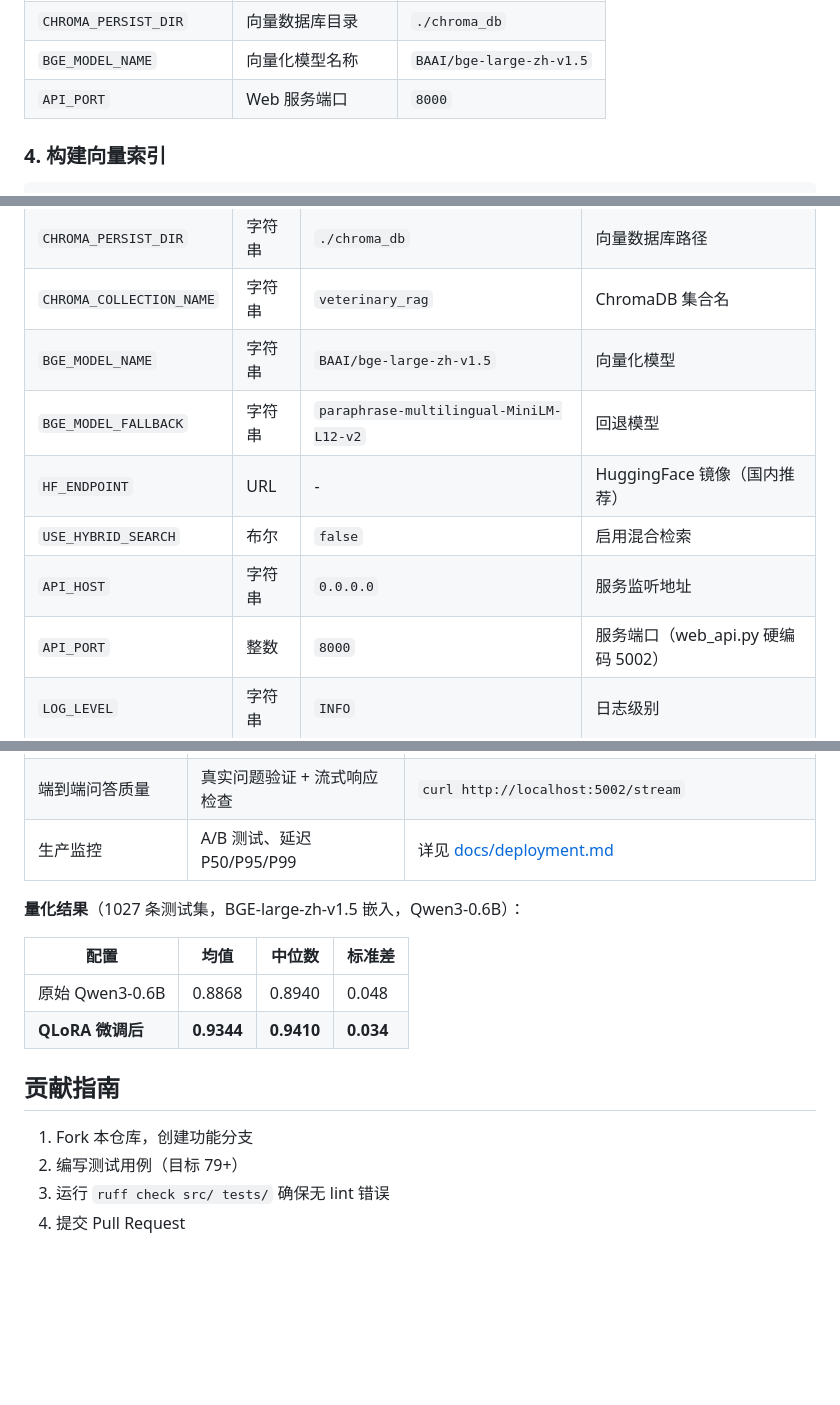
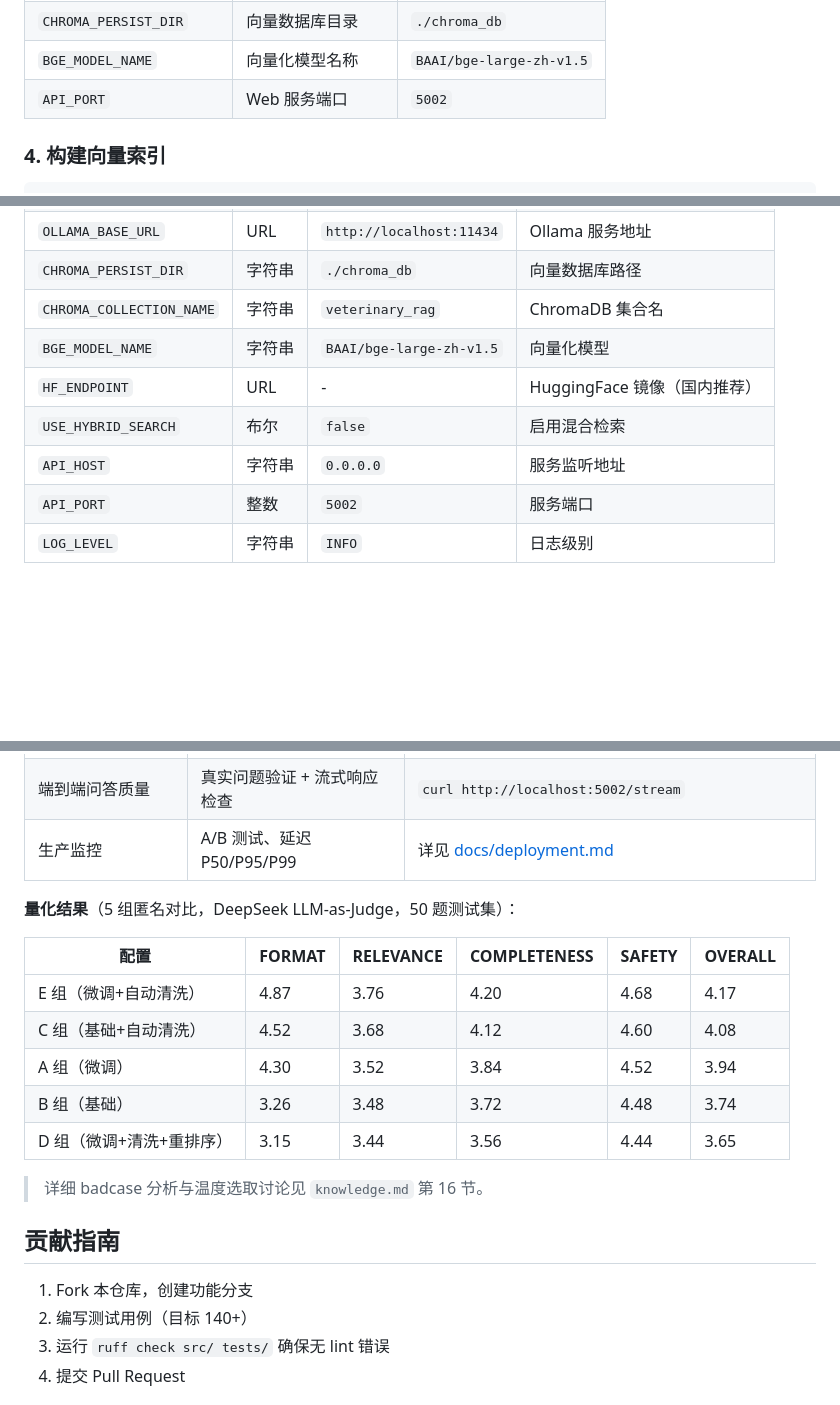
Before and after one commit to Coriolis-F0rce/VetRAG, a Markdown page: VetRAG/README.md, 3 parts joined by grey strips. Rendered like a GitHub page; blank space fills up the shorter version.

Commit message:
docs: 更新 README 反映当前项目状态 — 140 测试、5002 端口、最新基准数据
- 测试数 128→140
- API_PORT 8000→5002（与 config.py 对齐）
- 移除已删除的 BGE_MODEL_FALLBACK
- 答案清洗方法 _clean_text→_clean_format/_clean_output
- 效果评价更新为最新 5 组 LLM-as-Judge 基准
- 贡献指南目标 79+→140+

Co-Authored-By: Claude Opus 4.7 <noreply@anthropic.com>

```diff
--- a/VetRAG/README.md
+++ b/VetRAG/README.md
@@ -115,7 +115,7 @@ cp envs/.env.example .env
 | `OLLAMA_BASE_URL` | Ollama 服务地址 | `http://localhost:11434` |
 | `CHROMA_PERSIST_DIR` | 向量数据库目录 | `./chroma_db` |
 | `BGE_MODEL_NAME` | 向量化模型名称 | `BAAI/bge-large-zh-v1.5` |
-| `API_PORT` | Web 服务端口 | `8000` |
+| `API_PORT` | Web 服务端口 | `5002` |
 
 ### 4. 构建向量索引
 
@@ -289,11 +289,10 @@ curl -N "http://localhost:5002/stream?question=金毛有哪些常见健康问题
 | `CHROMA_PERSIST_DIR` | 字符串 | `./chroma_db` | 向量数据库路径 |
 | `CHROMA_COLLECTION_NAME` | 字符串 | `veterinary_rag` | ChromaDB 集合名 |
 | `BGE_MODEL_NAME` | 字符串 | `BAAI/bge-large-zh-v1.5` | 向量化模型 |
-| `BGE_MODEL_FALLBACK` | 字符串 | `paraphrase-multilingual-MiniLM-L12-v2` | 回退模型 |
 | `HF_ENDPOINT` | URL | - | HuggingFace 镜像（国内推荐） |
 | `USE_HYBRID_SEARCH` | 布尔 | `false` | 启用混合检索 |
 | `API_HOST` | 字符串 | `0.0.0.0` | 服务监听地址 |
-| `API_PORT` | 整数 | `8000` | 服务端口（web_api.py 硬编码 5002） |
+| `API_PORT` | 整数 | `5002` | 服务端口 |
 | `LOG_LEVEL` | 字符串 | `INFO` | 日志级别 |
 
 ## 常见问题
@@ -355,17 +354,22 @@ curl http://localhost:5002/stats
 | 端到端问答质量 | 真实问题验证 + 流式响应检查 | `curl http://localhost:5002/stream` |
 | 生产监控 | A/B 测试、延迟 P50/P95/P99 | 详见 [docs/deployment.md](docs/deployment.md) |
 
-**量化结果**（1027 条测试集，BGE-large-zh-v1.5 嵌入，Qwen3-0.6B）：
+**量化结果**（5 组匿名对比，DeepSeek LLM-as-Judge，50 题测试集）：
 
-| 配置 | 均值 | 中位数 | 标准差 |
-|------|------|-------|--------|
-| 原始 Qwen3-0.6B | 0.8868 | 0.8940 | 0.048 |
-| **QLoRA 微调后** | **0.9344** | **0.9410** | **0.034** |
+| 配置 | FORMAT | RELEVANCE | COMPLETENESS | SAFETY | OVERALL |
+|------|--------|-----------|-------------|--------|---------|
+| E 组（微调+自动清洗） | 4.87 | 3.76 | 4.20 | 4.68 | 4.17 |
+| C 组（基础+自动清洗） | 4.52 | 3.68 | 4.12 | 4.60 | 4.08 |
+| A 组（微调） | 4.30 | 3.52 | 3.84 | 4.52 | 3.94 |
+| B 组（基础） | 3.26 | 3.48 | 3.72 | 4.48 | 3.74 |
+| D 组（微调+清洗+重排序） | 3.15 | 3.44 | 3.56 | 4.44 | 3.65 |
+
+> 详细 badcase 分析与温度选取讨论见 `knowledge.md` 第 16 节。
 
 ## 贡献指南
 
 1. Fork 本仓库，创建功能分支
-2. 编写测试用例（目标 79+）
+2. 编写测试用例（目标 140+）
 3. 运行 `ruff check src/ tests/` 确保无 lint 错误
 4. 提交 Pull Request
 
```
Also changed, not shown: other parts of VetRAG/README.md (+3 -3 lines).
